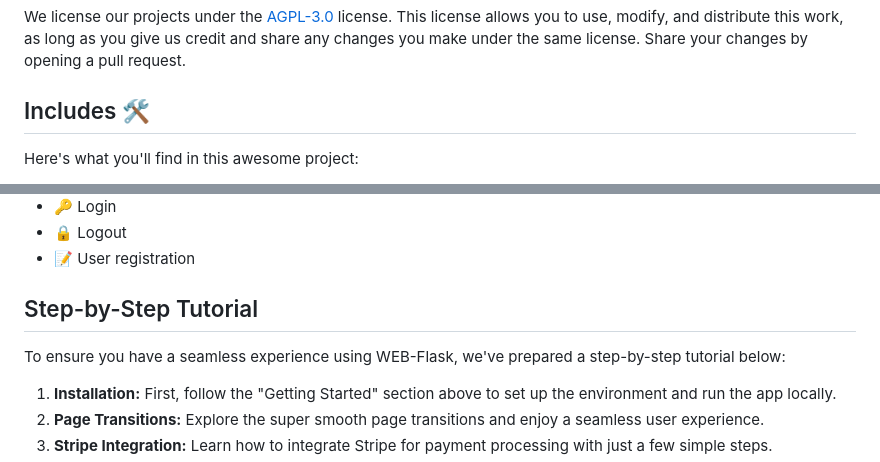
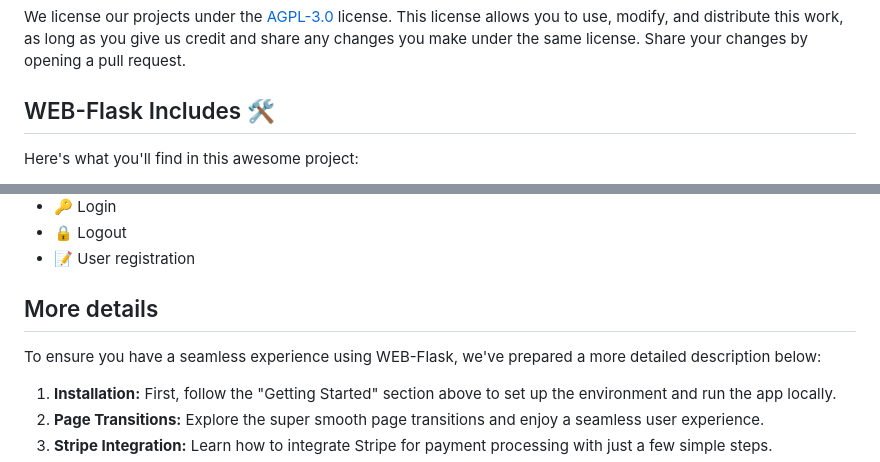
Before and after one commit to Startr/WEB-flask, a Markdown page: README.md, 2 parts joined by grey strips. Rendered like a GitHub page.

Commit message:
Update README.md
changed subtitle Step-by-Step to More details

```diff
--- a/README.md
+++ b/README.md
@@ -25,7 +25,7 @@ To begin, make sure you have Python installed on your machine. Clone this reposi
 
 We license our projects under the [AGPL-3.0](https://choosealicense.com/licenses/agpl-3.0/) license. This license allows you to use, modify, and distribute this work, as long as you give us credit and share any changes you make under the same license. Share your changes by opening a pull request.
 
-## Includes 🛠️
+## WEB-Flask Includes 🛠️
 
 Here's what you'll find in this awesome project:
 
@@ -44,9 +44,9 @@ Here's what you'll find in this awesome project:
 - 🔒 Logout
 - 📝 User registration
 
-## Step-by-Step Tutorial
+## More details
 
-To ensure you have a seamless experience using WEB-Flask, we've prepared a step-by-step tutorial below:
+To ensure you have a seamless experience using WEB-Flask, we've prepared a more detailed description below:
 
 1. **Installation:** First, follow the "Getting Started" section above to set up the environment and run the app locally.
 2. **Page Transitions:** Explore the super smooth page transitions and enjoy a seamless user experience.
```
